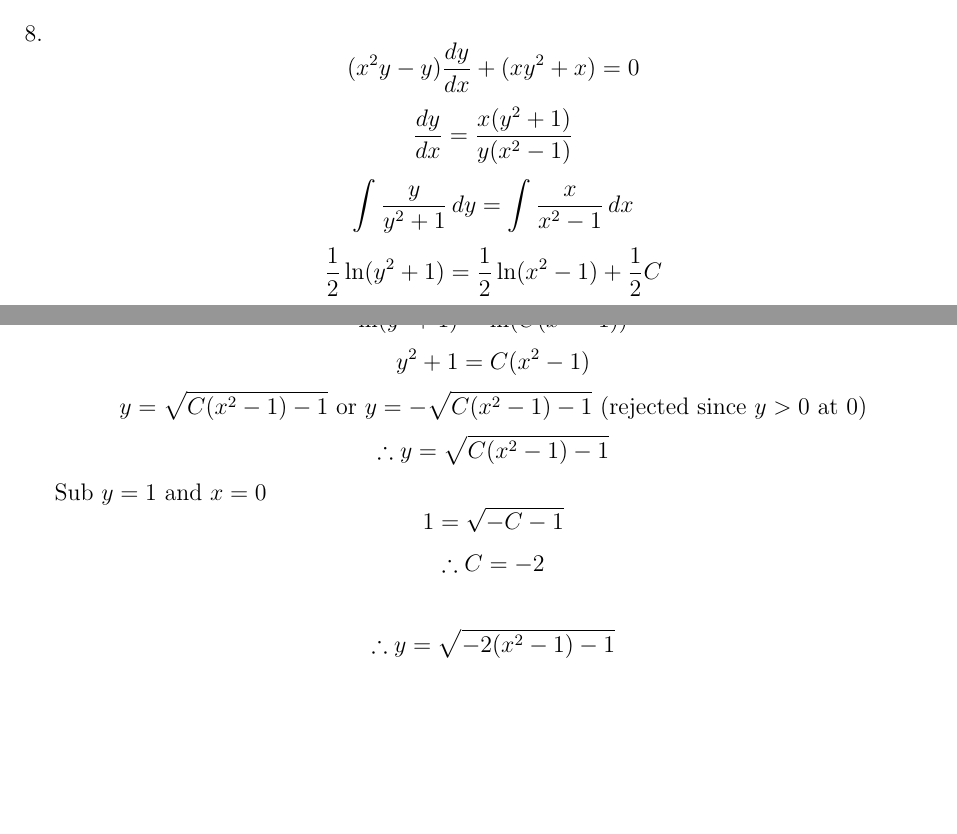
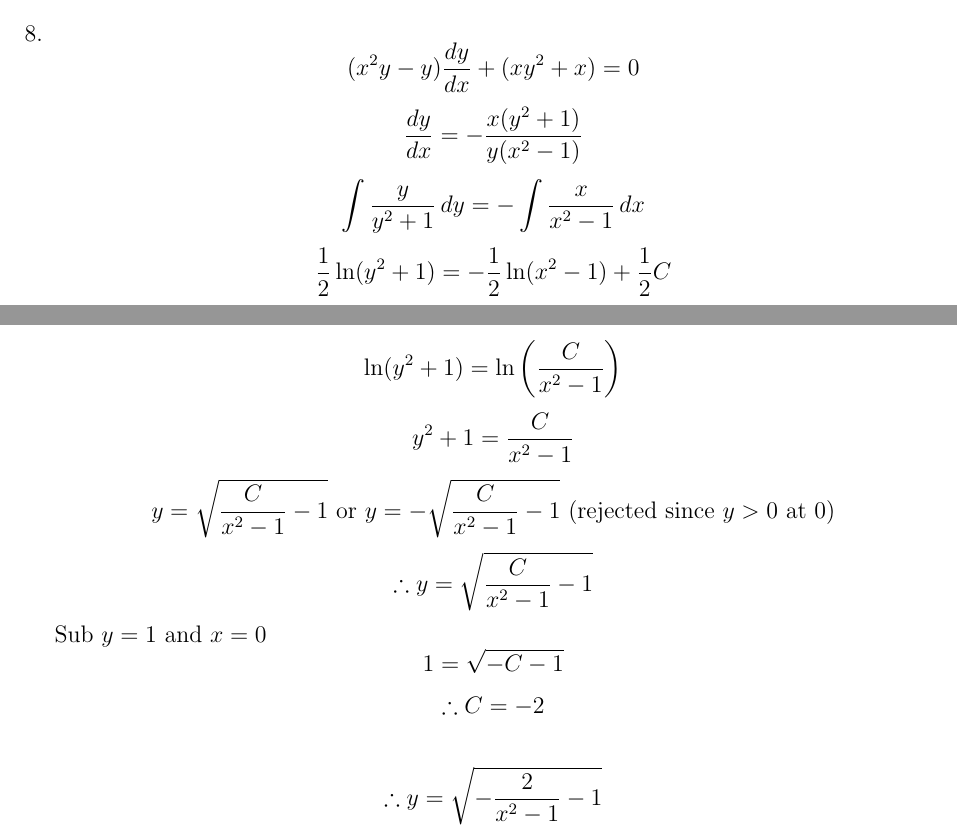
Before and after one commit to mhq199657/NUSMathsocPYPAns, a LaTeX document (MA1102R_1718SEM2/MA1102R_1718SEM2.tex): two parts of pages 7 and 8 of 8, joined at a grey line, cut so that both start at the same text, the shorter picture padded with empty space. Compiled offline with pdfLaTeX.

Commit message:
fixed Q8 error

```diff
--- a/MA1102R_1718SEM2/MA1102R_1718SEM2.tex
+++ b/MA1102R_1718SEM2/MA1102R_1718SEM2.tex
@@ -249,18 +249,18 @@
 
         $\therefore$ the equation has exactly 3 solutions.
   \item \[(x^2y-y)\frac{dy}{dx}+(xy^2+x)=0\]
-        \[\frac{dy}{dx} = \frac{x(y^2+1)}{y(x^2-1)}\]
-        \[\int \frac{y}{y^2+1}\,dy = \int \frac{x}{x^2-1}\,dx\]
-        \[\frac{1}{2}\ln(y^2+1) = \frac{1}{2}\ln(x^2-1) + \frac{1}{2}C\]
-        \[\ln(y^2+1) = \ln(C(x^2-1))\]
-        \[y^2+1 = C(x^2-1)\]
-        \[y = \sqrt{C(x^2-1) - 1} \text{ or } y = -\sqrt{C(x^2-1) - 1} \text{ (rejected since $y>0$ at 0)}\]
-        \[\therefore y = \sqrt{C(x^2-1) - 1}\]
+        \[\frac{dy}{dx} = -\frac{x(y^2+1)}{y(x^2-1)}\]
+        \[\int \frac{y}{y^2+1}\,dy = -\int \frac{x}{x^2-1}\,dx\]
+        \[\frac{1}{2}\ln(y^2+1) = -\frac{1}{2}\ln(x^2-1) + \frac{1}{2}C\]
+        \[\ln(y^2+1) = \ln\left(\frac{C}{x^2-1}\right)\]
+        \[y^2+1 = \frac{C}{x^2-1}\]
+        \[y = \sqrt{\frac{C}{x^2-1} - 1} \text{ or } y = -\sqrt{\frac{C}{x^2-1} - 1} \text{ (rejected since $y>0$ at 0)}\]
+        \[\therefore y = \sqrt{\frac{C}{x^2-1} - 1}\]
         Sub $y=1$ and $x=0$
         \[1 = \sqrt{-C - 1}\]
         \[\therefore C=-2\]
 
-        \[\therefore y = \sqrt{-2(x^2-1) - 1}\]
+        \[\therefore y = \sqrt{-\frac{2}{x^2-1} - 1}\]
 
 \end{enumerate}
 \end{document}
```
Also changed, not shown: MA1102R_1718SEM2/MA1102R_1718SEM2.pdf.
